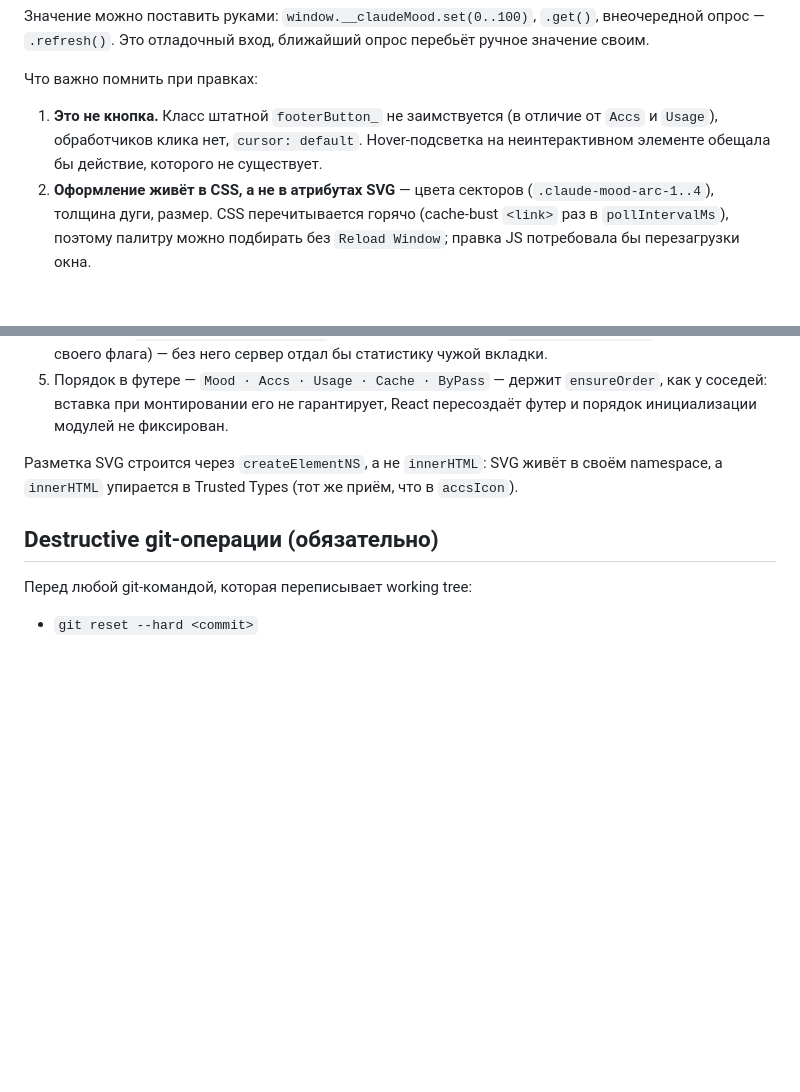
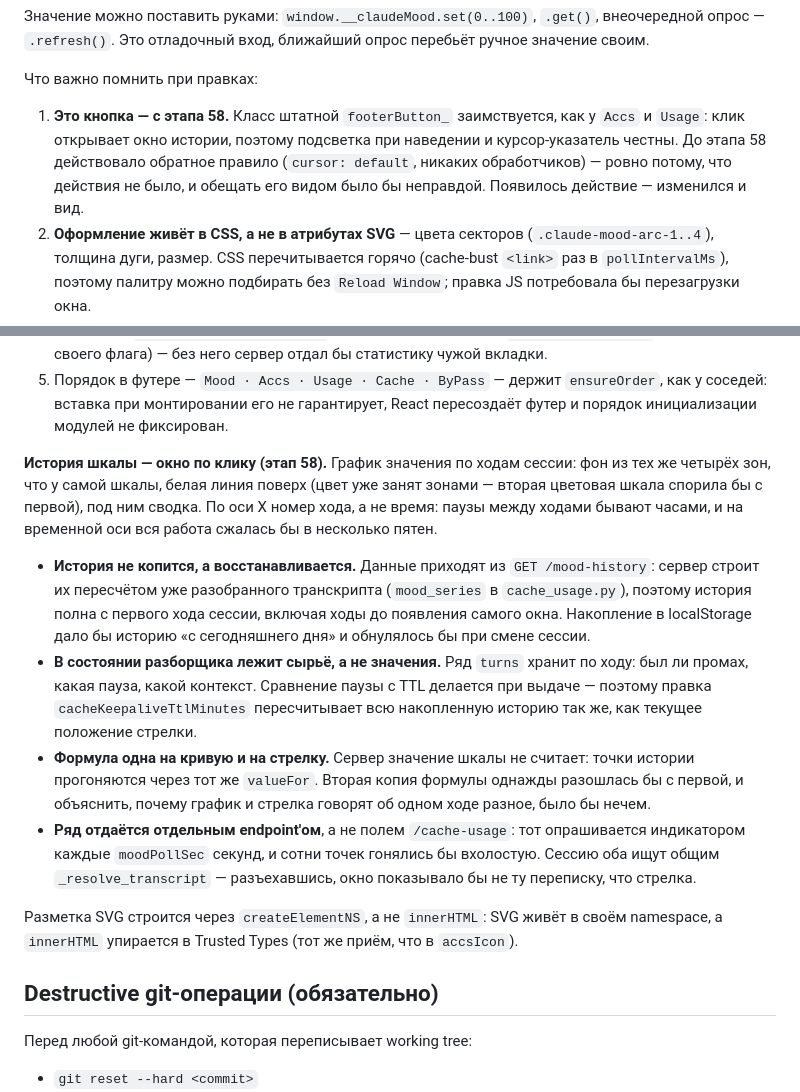
Before and after one commit to bazuevv/Torrent_Parser, a Markdown page: CLAUDE.md, 2 parts joined by grey strips. Rendered like a GitHub page; blank space fills up the shorter version.

Commit message:
Этап 58, фаза 58.3: заметка об истории Mood в CLAUDE.md
Правило «это не кнопка» заменено на обратное с указанием причины:
оно держалось на отсутствии действия, а с появлением окна истории
подсветка и курсор-указатель стали честными. Прежняя формулировка
оставлена в тексте как объяснение, почему было иначе.

Добавлен раздел об истории: восстановление из транскрипта вместо
накопления в браузере, сырьё вместо значений в состоянии разборщика
(правка TTL пересчитывает всю историю), одна формула на кривую и
стрелку, отдельный endpoint и общий поиск сессии.

Co-Authored-By: Claude Opus 5 <noreply@anthropic.com>

```diff
--- a/CLAUDE.md
+++ b/CLAUDE.md
@@ -869,10 +869,12 @@ TTL — потеря на ровном месте: кэш был жив, но х
 
 Что важно помнить при правках:
 
-1. **Это не кнопка.** Класс штатной `footerButton_` не заимствуется
-   (в отличие от `Accs` и `Usage`), обработчиков клика нет,
-   `cursor: default`. Hover-подсветка на неинтерактивном элементе
-   обещала бы действие, которого не существует.
+1. **Это кнопка — с этапа 58.** Класс штатной `footerButton_`
+   заимствуется, как у `Accs` и `Usage`: клик открывает окно истории,
+   поэтому подсветка при наведении и курсор-указатель честны. До
+   этапа 58 действовало обратное правило (`cursor: default`, никаких
+   обработчиков) — ровно потому, что действия не было, и обещать его
+   видом было бы неправдой. Появилось действие — изменился и вид.
 2. **Оформление живёт в CSS, а не в атрибутах SVG** — цвета секторов
    (`.claude-mood-arc-1..4`), толщина дуги, размер. CSS
    перечитывается горячо (cache-bust `<link>` раз в
@@ -893,6 +895,34 @@ TTL — потеря на ровном месте: кэш был жив, но х
    `ensureOrder`, как у соседей: вставка при монтировании его не
    гарантирует, React пересоздаёт футер и порядок инициализации
    модулей не фиксирован.
+
+**История шкалы — окно по клику (этап 58).** График значения по ходам
+сессии: фон из тех же четырёх зон, что у самой шкалы, белая линия
+поверх (цвет уже занят зонами — вторая цветовая шкала спорила бы с
+первой), под ним сводка. По оси X номер хода, а не время: паузы между
+ходами бывают часами, и на временной оси вся работа сжалась бы в
+несколько пятен.
+
+- **История не копится, а восстанавливается.** Данные приходят из
+  `GET /mood-history`: сервер строит их пересчётом уже разобранного
+  транскрипта (`mood_series` в `cache_usage.py`), поэтому история полна
+  с первого хода сессии, включая ходы до появления самого окна.
+  Накопление в localStorage дало бы историю «с сегодняшнего дня» и
+  обнулялось бы при смене сессии.
+- **В состоянии разборщика лежит сырьё, а не значения.** Ряд `turns`
+  хранит по ходу: был ли промах, какая пауза, какой контекст. Сравнение
+  паузы с TTL делается при выдаче — поэтому правка
+  `cacheKeepaliveTtlMinutes` пересчитывает всю накопленную историю
+  так же, как текущее положение стрелки.
+- **Формула одна на кривую и на стрелку.** Сервер значение шкалы не
+  считает: точки истории прогоняются через тот же `valueFor`. Вторая
+  копия формулы однажды разошлась бы с первой, и объяснить, почему
+  график и стрелка говорят об одном ходе разное, было бы нечем.
+- **Ряд отдаётся отдельным endpoint'ом**, а не полем `/cache-usage`:
+  тот опрашивается индикатором каждые `moodPollSec` секунд, и сотни
+  точек гонялись бы вхолостую. Сессию оба ищут общим
+  `_resolve_transcript` — разъехавшись, окно показывало бы не ту
+  переписку, что стрелка.
 
 Разметка SVG строится через `createElementNS`, а не `innerHTML`:
 SVG живёт в своём namespace, а `innerHTML` упирается в Trusted Types
```
